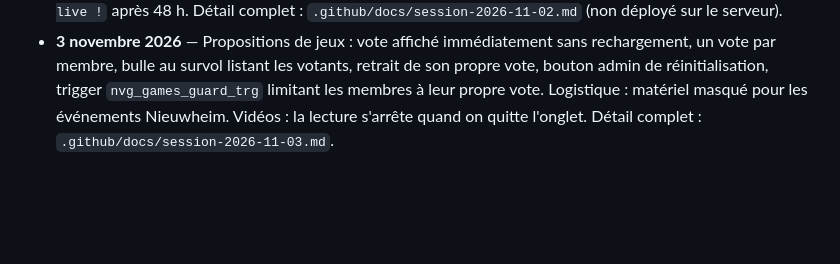
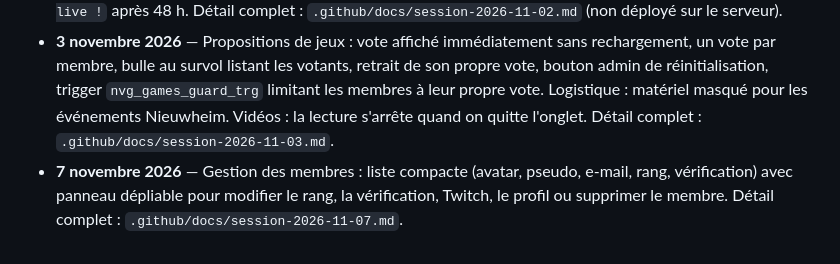
Before and after one commit to AsterZKalhan/NVG-App, a Markdown page: NOTES.md, the part around the change. Rendered like a GitHub page; blank space fills up the shorter version.

Commit message:
Documentation : gestion compacte des membres

```diff
--- a/NOTES.md
+++ b/NOTES.md
@@ -211,3 +211,4 @@ Pour déployer une fonction Edge : `curl` vers `/v1/projects/{ref}/functions/dep
 
 - **2 novembre 2026** — Module Vidéos (3 dernières vidéos, lecteur intégré, ETag, actualisation admin), formulaire de contact public avec captcha et Edge Function `contact-message`, boîte de réception admin `📥 Contact`, mise à jour de la page de confidentialité et nettoyage automatique des notifications `NVG est en live !` après 48 h. Détail complet : `.github/docs/session-2026-11-02.md` (non déployé sur le serveur).
 - **3 novembre 2026** — Propositions de jeux : vote affiché immédiatement sans rechargement, un vote par membre, bulle au survol listant les votants, retrait de son propre vote, bouton admin de réinitialisation, trigger `nvg_games_guard_trg` limitant les membres à leur propre vote. Logistique : matériel masqué pour les événements Nieuwheim. Vidéos : la lecture s'arrête quand on quitte l'onglet. Détail complet : `.github/docs/session-2026-11-03.md`.
+- **7 novembre 2026** — Gestion des membres : liste compacte (avatar, pseudo, e-mail, rang, vérification) avec panneau dépliable pour modifier le rang, la vérification, Twitch, le profil ou supprimer le membre. Détail complet : `.github/docs/session-2026-11-07.md`.
```
Also changed, not shown: .github/docs/session-2026-11-07.md (added, +42 -0 lines).
